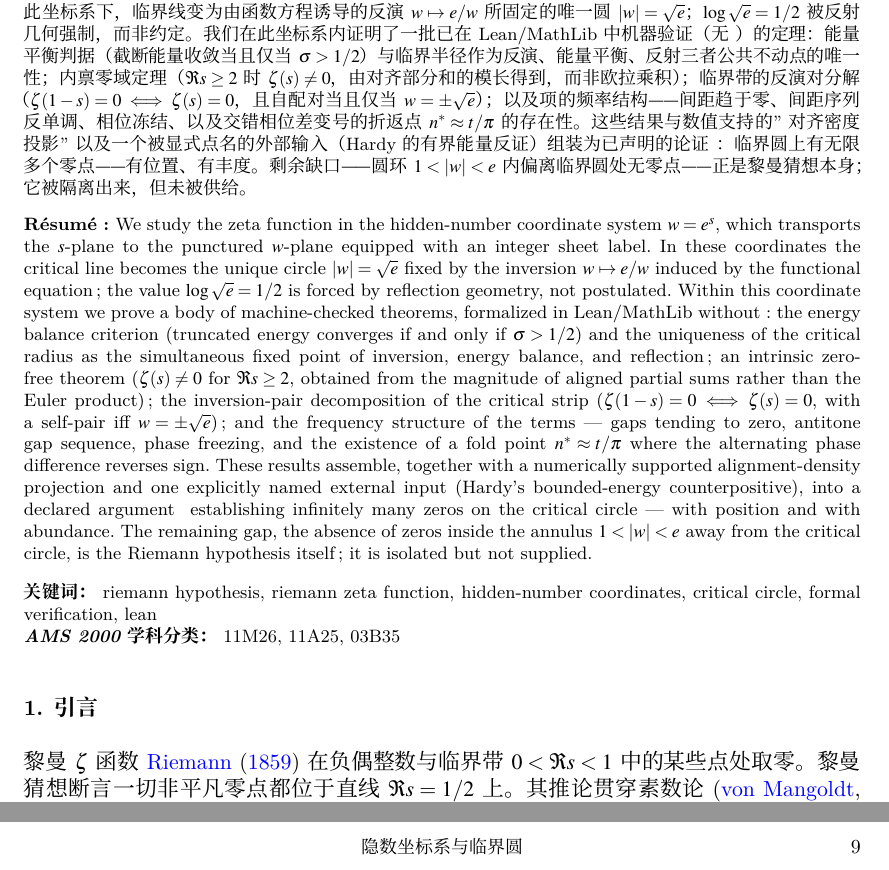
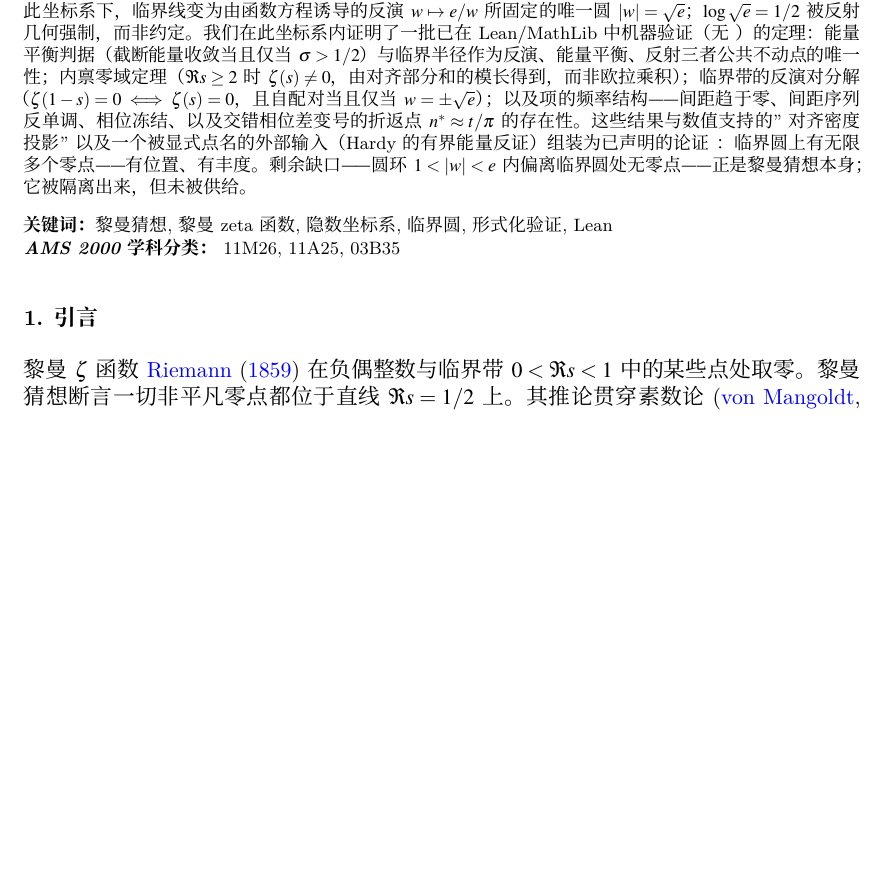
Before and after one commit to logos-42/RiemannHIBS, a LaTeX document (paper/riemann-hibs/riemann_hibs_zh.tex): two parts of pages 1 and 9 of 10 before the commit and part of page 1 of 9 after it, the two joined at a grey line, cut at the place of the change, the shorter picture padded with empty space. Compiled offline with XeLaTeX; a missing font is replaced by an installed copy or a similar font.

```diff
--- a/paper/riemann-hibs/riemann_hibs_zh.tex
+++ b/paper/riemann-hibs/riemann_hibs_zh.tex
@@ -92,20 +92,14 @@
 本文在隐数坐标系 $w=e^{s}$ 中研究 $\zeta$ 函数。该变换把 $s$ 平面送到带整数层标的带孔 $w$ 平面。在此坐标系下，临界线变为由函数方程诱导的反演 $w\mapsto e/w$ 所固定的唯一圆 $|w|=\sqrt{e}$；$\log\sqrt{e}=1/2$ 被反射几何强制，而非约定。我们在此坐标系内证明了一批已在 Lean/MathLib 中机器验证（无 \Lean{sorry}）的定理：能量平衡判据（截断能量收敛当且仅当 $\sigma>1/2$）与临界半径作为反演、能量平衡、反射三者公共不动点的唯一性；内禀零域定理（$\Re s\geq 2$ 时 $\zeta(s)\neq 0$，由对齐部分和的模长得到，而非欧拉乘积）；临界带的反演对分解（$\zeta(1-s)=0\iff\zeta(s)=0$，且自配对当且仅当 $w=\pm\sqrt{e}$）；以及项的频率结构——间距趋于零、间距序列反单调、相位冻结、以及交错相位差变号的折返点 $n^{*}\approx t/\pi$ 的存在性。这些结果与数值支持的"对齐密度投影"以及一个被显式点名的外部输入（Hardy 的有界能量反证）组装为已声明的论证 \Lean{CriticalCircleInfinity}：临界圆上有无限多个零点——有位置、有丰度。剩余缺口——圆环 $1<|w|<e$ 内偏离临界圆处无零点——正是黎曼猜想本身；它被隔离出来，但未被供给。
 \end{abstract}
 
-\makeatletter\def\abstractname{Abstract}\makeatother
 \begin{keywords}
-\kwd{riemann hypothesis}
-\kwd{riemann zeta function}
-\kwd{hidden-number coordinates}
-\kwd{critical circle}
-\kwd{formal verification}
-\kwd{lean}
+\kwd{黎曼猜想}
+\kwd{黎曼 zeta 函数}
+\kwd{隐数坐标系}
+\kwd{临界圆}
+\kwd{形式化验证}
+\kwd{Lean}
 \end{keywords}
-
-\begin{altabstract}
-We study the zeta function in the hidden-number coordinate system $w=e^{s}$, which transports the $s$-plane to the punctured $w$-plane equipped with an integer sheet label. In these coordinates the critical line becomes the unique circle $|w|=\sqrt{e}$ fixed by the inversion $w\mapsto e/w$ induced by the functional equation; the value $\log\sqrt{e}=1/2$ is forced by reflection geometry, not postulated. Within this coordinate system we prove a body of machine-checked theorems, formalized in Lean/MathLib without \Lean{sorry}: the energy balance criterion (truncated energy converges if and only if $\sigma>1/2$) and the uniqueness of the critical radius as the simultaneous fixed point of inversion, energy balance, and reflection; an intrinsic zero-free theorem ($\zeta(s)\neq 0$ for $\Re s\geq 2$, obtained from the magnitude of aligned partial sums rather than the Euler product); the inversion-pair decomposition of the critical strip ($\zeta(1-s)=0\iff\zeta(s)=0$, with a self-pair iff $w=\pm\sqrt{e}$); and the frequency structure of the terms --- gaps tending to zero, antitone gap sequence, phase freezing, and the existence of a fold point $n^{*}\approx t/\pi$ where the alternating phase difference reverses sign. These results assemble, together with a numerically supported alignment-density projection and one explicitly named external input (Hardy's bounded-energy counterpositive), into a declared argument \Lean{CriticalCircleInfinity} establishing infinitely many zeros on the critical circle --- with position and with abundance. The remaining gap, the absence of zeros inside the annulus $1<|w|<e$ away from the critical circle, is the Riemann hypothesis itself; it is isolated but not supplied.
-\end{altabstract}
-
 
 \begin{AMSclass}
 \kwd{11M26}
```
Also changed, not shown: paper/riemann-hibs/riemann_hibs_en.pdf (added), paper/riemann-hibs/riemann_hibs_zh.pdf.
